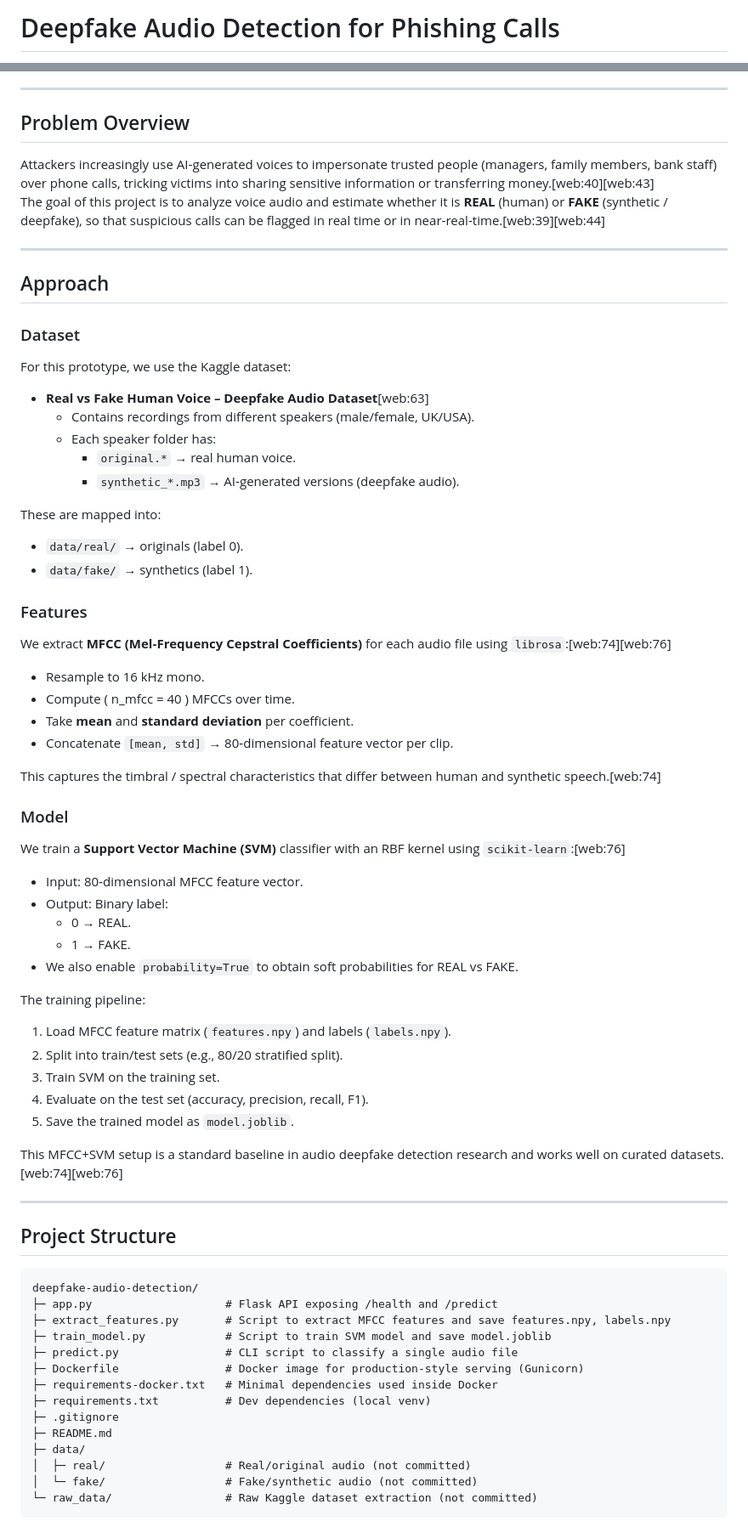
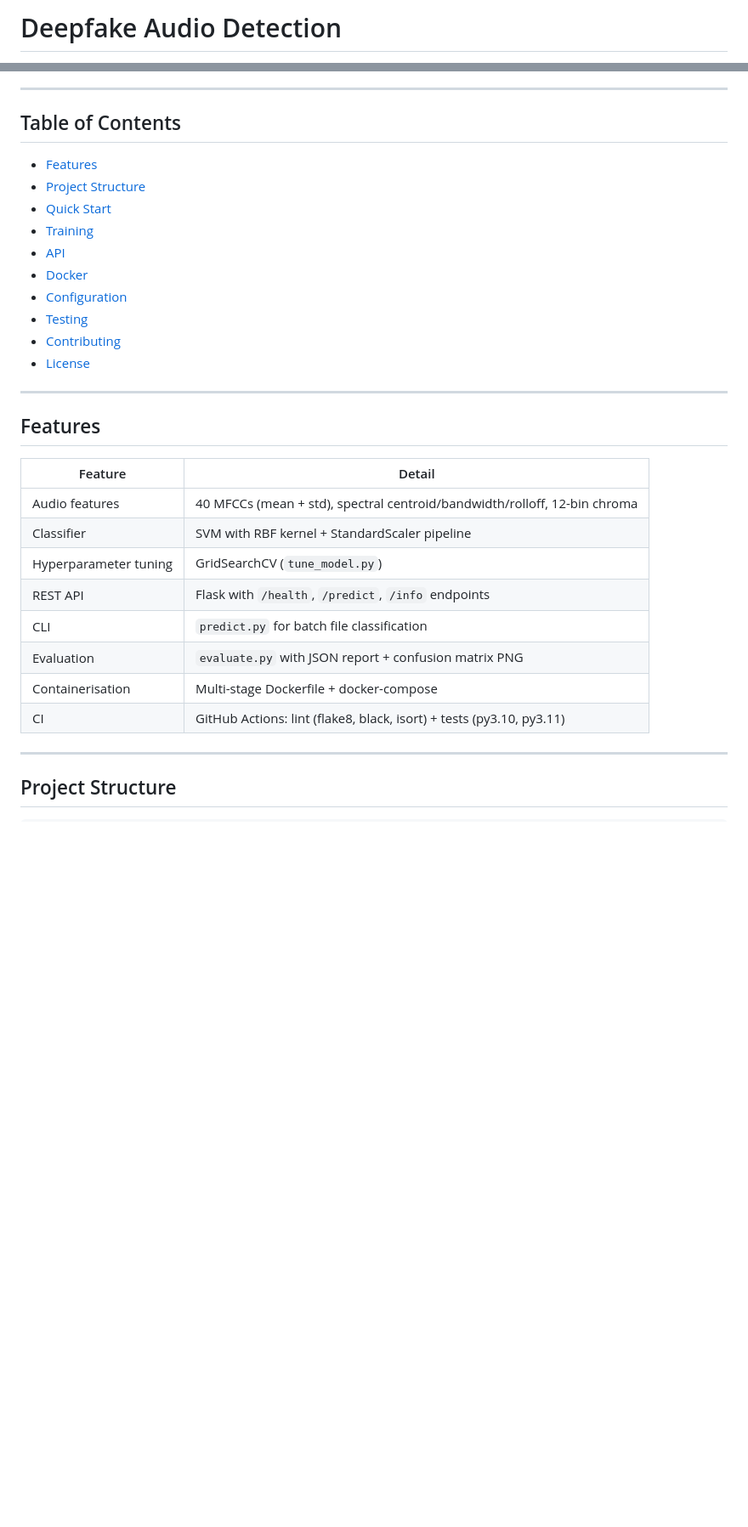
Before and after one commit to vishalkonduru/deepfake-audio-detection, a Markdown page: README.md, 2 parts joined by grey strips. Shown at 85% size. Rendered like a GitHub page; blank space fills up the shorter version.

Commit message:
docs: rewrite README with badges, feature table, project structure and full usage guide

````diff
--- a/README.md
+++ b/README.md
@@ -1,2 +1,2 @@
-# Deepfake Audio Detection for Phishing Calls
+# Deepfake Audio Detection
 
@@ -4,78 +6,36 @@ This project detects AI‑generated (deepfake) speech in audio clips to help fla
 
 ---
 
-## Problem Overview
+## Table of Contents
 
-Attackers increasingly use AI‑generated voices to impersonate trusted people (managers, family members, bank staff) over phone calls, tricking victims into sharing sensitive information or transferring money.[web:40][web:43]
-The goal of this project is to analyze voice audio and estimate whether it is **REAL** (human) or **FAKE** (synthetic / deepfake), so that suspicious calls can be flagged in real time or in near‑real‑time.[web:39][web:44]
+- [Features](#features)
+- [Project Structure](#project-structure)
+- [Quick Start](#quick-start)
+- [Training](#training)
+- [API](#api)
+- [Docker](#docker)
+- [Configuration](#configuration)
+- [Testing](#testing)
+- [Contributing](#contributing)
+- [License](#license)
 
 ---
 
-## Approach
+## Features
 
-### Dataset
-
-For this prototype, we use the Kaggle dataset:
-
-- **Real vs Fake Human Voice – Deepfake Audio Dataset**[web:63]
-  - Contains recordings from different speakers (male/female, UK/USA).
-  - Each speaker folder has:
-    - `original.*` → real human voice.
-    - `synthetic_*.mp3` → AI‑generated versions (deepfake audio).
-
-These are mapped into:
-
-- `data/real/`  → originals (label 0).
-- `data/fake/` → synthetics (label 1).
-
-### Features
-
-We extract **MFCC (Mel‑Frequency Cepstral Coefficients)** for each audio file using `librosa`:[web:74][web:76]
-
-- Resample to 16 kHz mono.
-- Compute \( n\_mfcc = 40 \) MFCCs over time.
-- Take **mean** and **standard deviation** per coefficient.
-- Concatenate `[mean, std]` → 80‑dimensional feature vector per clip.
-
-This captures the timbral / spectral characteristics that differ between human and synthetic speech.[web:74]
-
-### Model
-
-We train a **Support Vector Machine (SVM)** classifier with an RBF kernel using `scikit‑learn`:[web:76]
-
-- Input: 80‑dimensional MFCC feature vector.
-- Output: Binary label:
-  - 0 → REAL.
-  - 1 → FAKE.
-- We also enable `probability=True` to obtain soft probabilities for REAL vs FAKE.
-
-The training pipeline:
-
-1. Load MFCC feature matrix (`features.npy`) and labels (`labels.npy`).
-2. Split into train/test sets (e.g., 80/20 stratified split).
-3. Train SVM on the training set.
-4. Evaluate on the test set (accuracy, precision, recall, F1).
-5. Save the trained model as `model.joblib`.
-
-This MFCC+SVM setup is a standard baseline in audio deepfake detection research and works well on curated datasets.[web:74][web:76]
+| Feature | Detail |
+|---|---|
+| Audio features | 40 MFCCs (mean + std), spectral centroid/bandwidth/rolloff, 12-bin chroma |
+| Classifier | SVM with RBF kernel + StandardScaler pipeline |
+| Hyperparameter tuning | GridSearchCV (`tune_model.py`) |
+| REST API | Flask with `/health`, `/predict`, `/info` endpoints |
+| CLI | `predict.py` for batch file classification |
+| Evaluation | `evaluate.py` with JSON report + confusion matrix PNG |
+| Containerisation | Multi-stage Dockerfile + docker-compose |
+| CI | GitHub Actions: lint (flake8, black, isort) + tests (py3.10, py3.11) |
 
 ---
 
 ## Project Structure
 
-```text
-deepfake-audio-detection/
-├─ app.py                    # Flask API exposing /health and /predict
-├─ extract_features.py       # Script to extract MFCC features and save features.npy, labels.npy
-├─ train_model.py            # Script to train SVM model and save model.joblib
-├─ predict.py                # CLI script to classify a single audio file
-├─ Dockerfile                # Docker image for production-style serving (Gunicorn)
-├─ requirements-docker.txt   # Minimal dependencies used inside Docker
-├─ requirements.txt          # Dev dependencies (local venv)
-├─ .gitignore
-├─ README.md
-├─ data/
-│  ├─ real/                  # Real/original audio (not committed)
-│  └─ fake/                  # Fake/synthetic audio (not committed)
-└─ raw_data/                 # Raw Kaggle dataset extraction (not committed)
 ```
````
Also changed, not shown: other parts of README.md (+49 -217 lines).
